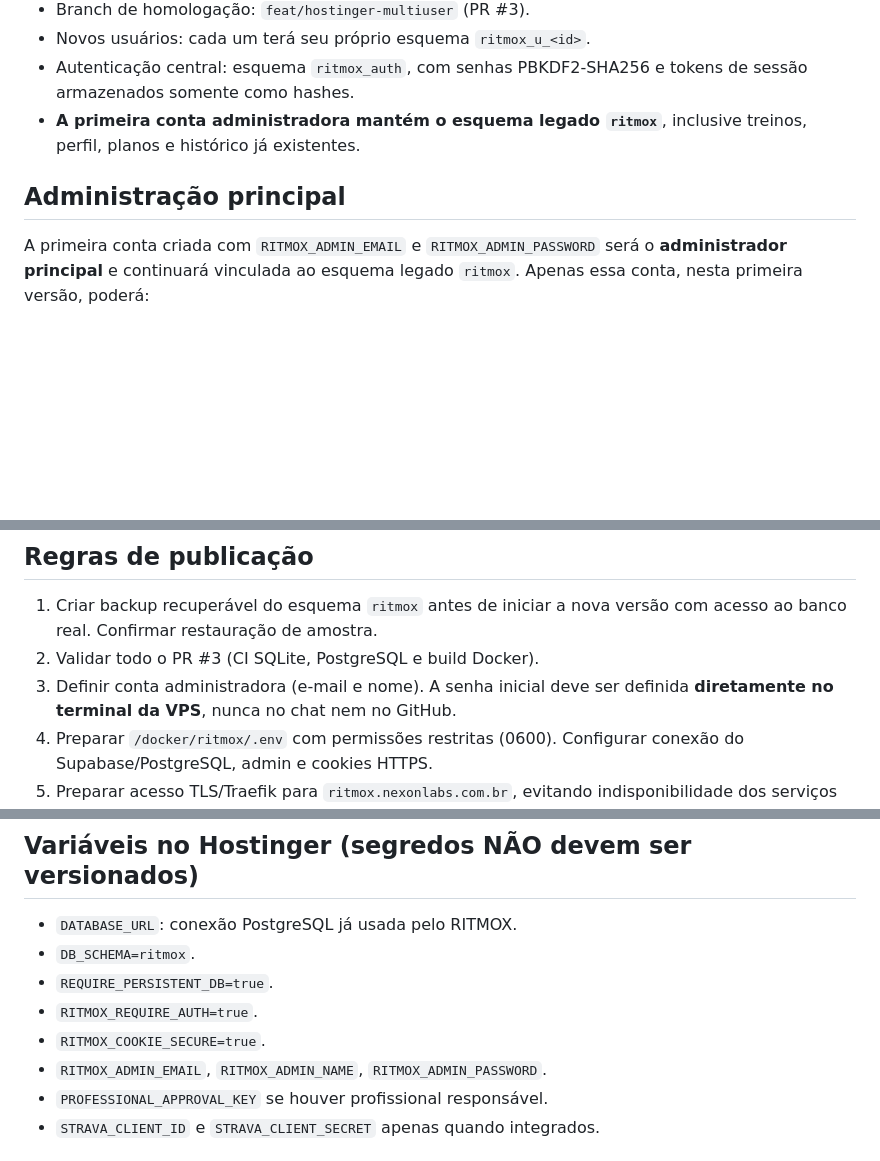
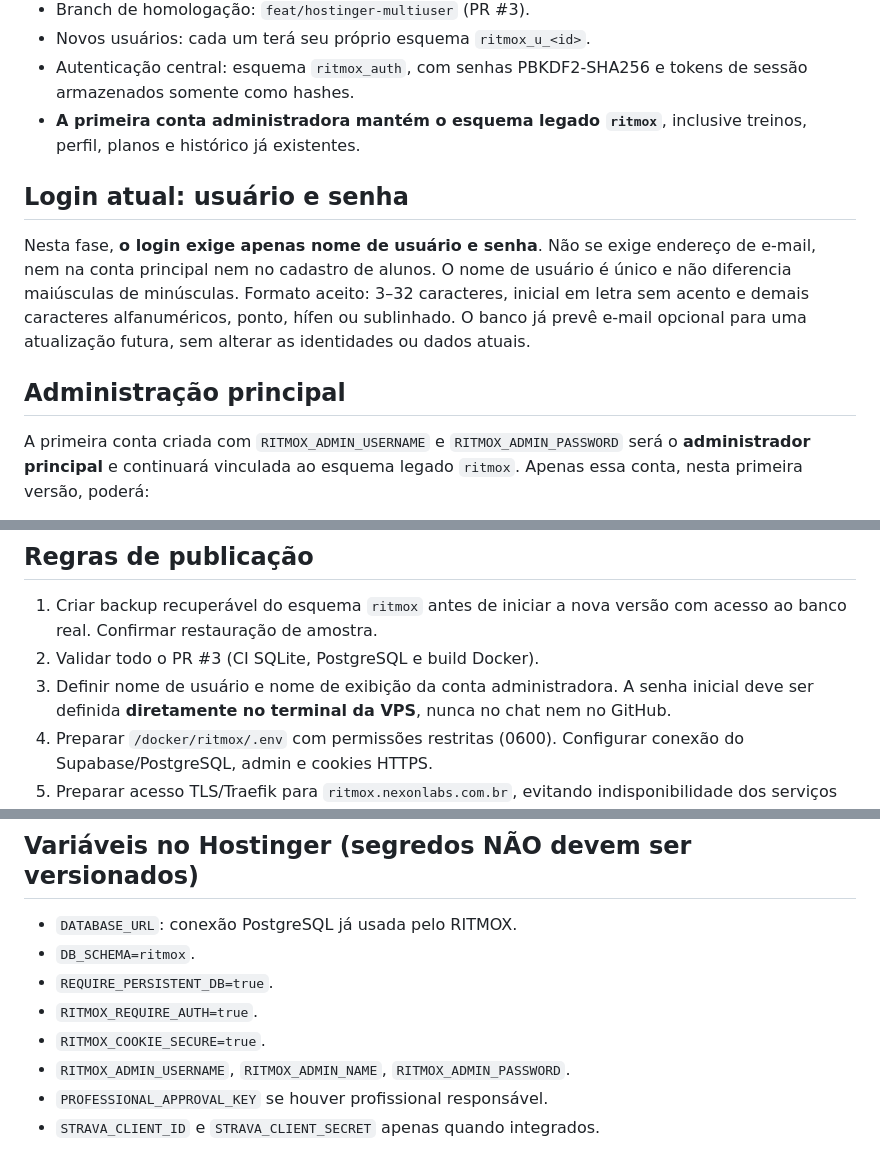
Before and after one commit to juniorsousa-oss/RITMOX, a Markdown page: MIGRACAO_HOSTINGER.md, 3 parts joined by grey strips. Rendered like a GitHub page; blank space fills up the shorter version.

Commit message:
docs(deploy): usar RITMOX_ADMIN_USERNAME e prever e-mail apenas na fase futura

```diff
--- a/MIGRACAO_HOSTINGER.md
+++ b/MIGRACAO_HOSTINGER.md
@@ -12,9 +12,19 @@
 - **A primeira conta administradora mantém o esquema legado `ritmox`**,
   inclusive treinos, perfil, planos e histórico já existentes.
 
+## Login atual: usuário e senha
+
+Nesta fase, **o login exige apenas nome de usuário e senha**. Não se exige
+endereço de e-mail, nem na conta principal nem no cadastro de alunos.
+O nome de usuário é único e não diferencia maiúsculas de minúsculas.
+Formato aceito: 3–32 caracteres, inicial em letra sem acento e demais
+caracteres alfanuméricos, ponto, hífen ou sublinhado.
+O banco já prevê e-mail opcional para uma atualização futura, sem alterar
+as identidades ou dados atuais.
+
 ## Administração principal
 
-A primeira conta criada com `RITMOX_ADMIN_EMAIL` e
+A primeira conta criada com `RITMOX_ADMIN_USERNAME` e
 `RITMOX_ADMIN_PASSWORD` será o **administrador principal** e continuará
 vinculada ao esquema legado `ritmox`. Apenas essa conta, nesta primeira
 versão, poderá:
@@ -36,7 +46,7 @@ Para configurar, entrar como admin e abrir `/conta`.
 1. Criar backup recuperável do esquema `ritmox` antes de iniciar
    a nova versão com acesso ao banco real. Confirmar restauração de amostra.
 2. Validar todo o PR #3 (CI SQLite, PostgreSQL e build Docker).
-3. Definir conta administradora (e-mail e nome). A senha inicial deve
+3. Definir nome de usuário e nome de exibição da conta administradora. A senha inicial deve
    ser definida **diretamente no terminal da VPS**, nunca no chat nem no GitHub.
 4. Preparar `/docker/ritmox/.env` com permissões restritas (0600).
    Configurar conexão do Supabase/PostgreSQL, admin e cookies HTTPS.
@@ -62,7 +72,7 @@ Para configurar, entrar como admin e abrir `/conta`.
 - `REQUIRE_PERSISTENT_DB=true`.
 - `RITMOX_REQUIRE_AUTH=true`.
 - `RITMOX_COOKIE_SECURE=true`.
-- `RITMOX_ADMIN_EMAIL`, `RITMOX_ADMIN_NAME`, `RITMOX_ADMIN_PASSWORD`.
+- `RITMOX_ADMIN_USERNAME`, `RITMOX_ADMIN_NAME`, `RITMOX_ADMIN_PASSWORD`.
 - `PROFESSIONAL_APPROVAL_KEY` se houver profissional responsável.
 - `STRAVA_CLIENT_ID` e `STRAVA_CLIENT_SECRET` apenas quando integrados.
 
```
